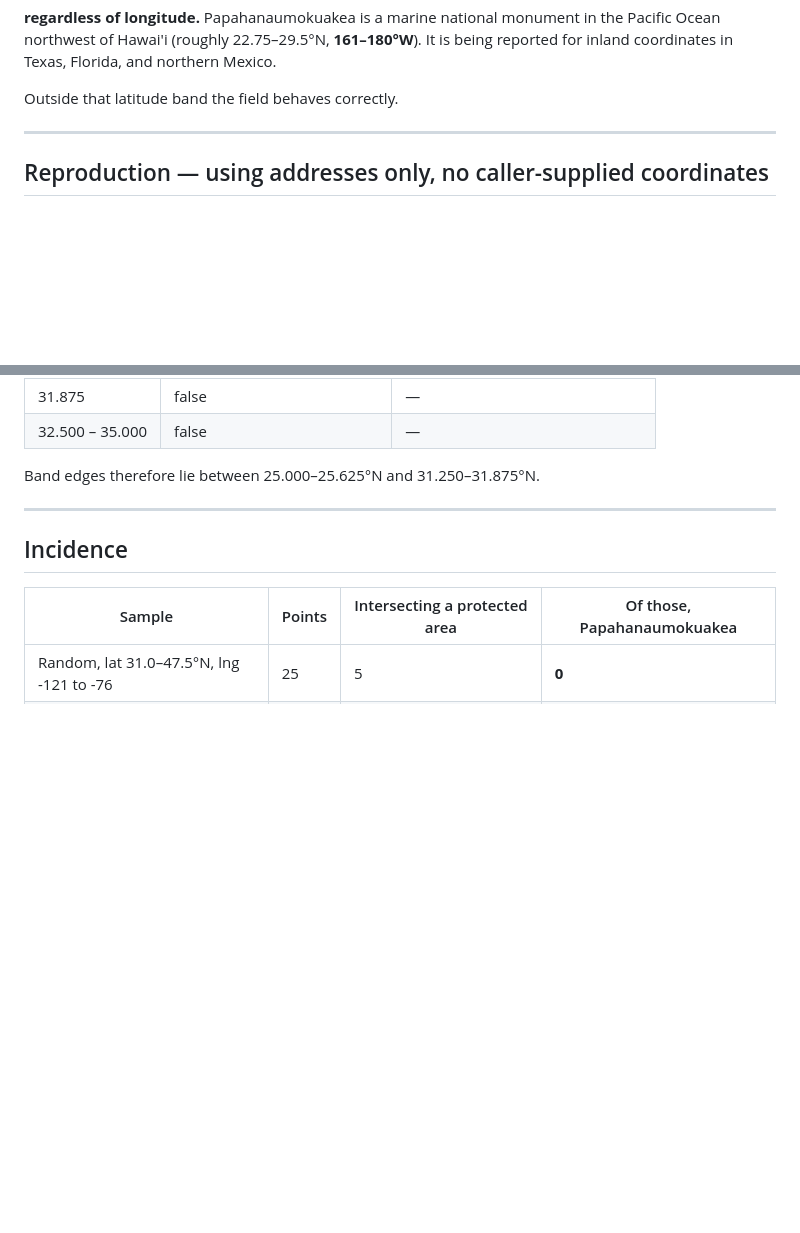
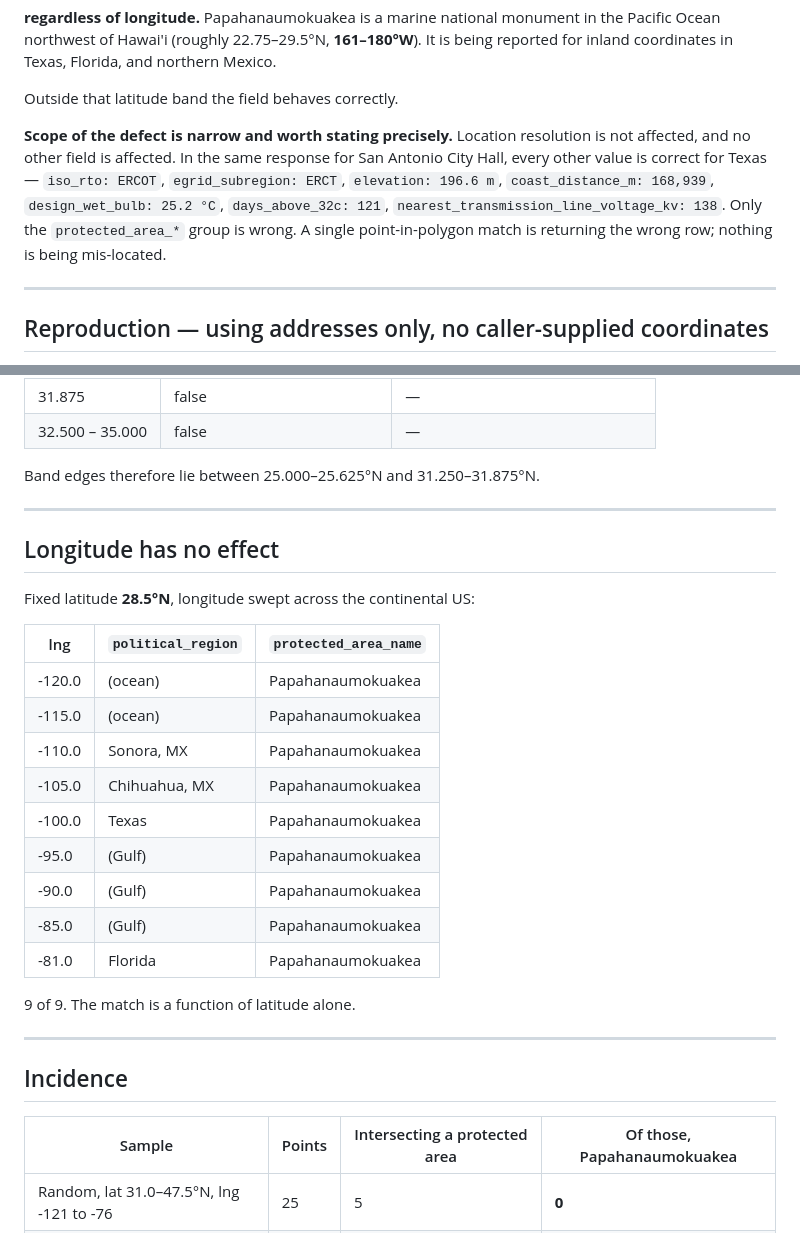
Before and after one commit to Alioth72/Mireye, a Markdown page: Plan/mireye-bug-report-padus-latitude-band.md, 2 parts joined by grey strips. Drawn GitHub-style; blank space fills up the shorter version.

Commit message:
docs: tighten PAD-US bug report scope and add longitude sweep
Two corrections to the report's framing, both narrowing the claim.

SCOPE. The earlier draft could be read as 'requests are resolved to Hawaii'.
They are not. In the same San Antonio response every other field is correct for
Texas -- iso_rto ERCOT, egrid_subregion ERCT, elevation 196.6 m, coast_distance
168,939 m, design_wet_bulb 25.2 C, 138 kV transmission. If the point were being
mis-located, none of those could hold: Hawaii is in no ISO/RTO and a marine
monument is not 197 m above sea level 169 km from a coast. Only the
protected_area_* group is wrong -- one point-in-polygon match returning the
wrong row, not a routing failure. The narrower claim is also the stronger one.

LONGITUDE. Added an explicit sweep at fixed latitude 28.5N across -120 to -81:
9 of 9 return the monument, spanning Pacific Ocean, Sonora, Chihuahua, Texas,
Gulf of Mexico and Florida. The match is a function of latitude alone, which is
what a polygon with a lost longitude bound would produce.

Co-Authored-By: Claude Opus 5 <noreply@anthropic.com>

```diff
--- a/Plan/mireye-bug-report-padus-latitude-band.md
+++ b/Plan/mireye-bug-report-padus-latitude-band.md
@@ -24,6 +24,14 @@ Ocean northwest of Hawai'i (roughly 22.75–29.5°N, **161–180°W**). It is be
 inland coordinates in Texas, Florida, and northern Mexico.
 
 Outside that latitude band the field behaves correctly.
+
+**Scope of the defect is narrow and worth stating precisely.** Location resolution is not
+affected, and no other field is affected. In the same response for San Antonio City Hall,
+every other value is correct for Texas — `iso_rto: ERCOT`, `egrid_subregion: ERCT`,
+`elevation: 196.6 m`, `coast_distance_m: 168,939`, `design_wet_bulb: 25.2 °C`,
+`days_above_32c: 121`, `nearest_transmission_line_voltage_kv: 138`. Only the
+`protected_area_*` group is wrong. A single point-in-polygon match is returning the wrong
+row; nothing is being mis-located.
 
 ---
 
@@ -67,6 +75,26 @@ Latitude sweep at fixed longitude `-98.4936`, 0.625° steps:
 | 32.500 – 35.000 | false | — |
 
 Band edges therefore lie between 25.000–25.625°N and 31.250–31.875°N.
+
+---
+
+## Longitude has no effect
+
+Fixed latitude **28.5°N**, longitude swept across the continental US:
+
+| lng | `political_region` | `protected_area_name` |
+|---|---|---|
+| -120.0 | (ocean) | Papahanaumokuakea |
+| -115.0 | (ocean) | Papahanaumokuakea |
+| -110.0 | Sonora, MX | Papahanaumokuakea |
+| -105.0 | Chihuahua, MX | Papahanaumokuakea |
+| -100.0 | Texas | Papahanaumokuakea |
+| -95.0 | (Gulf) | Papahanaumokuakea |
+| -90.0 | (Gulf) | Papahanaumokuakea |
+| -85.0 | (Gulf) | Papahanaumokuakea |
+| -81.0 | Florida | Papahanaumokuakea |
+
+9 of 9. The match is a function of latitude alone.
 
 ---
 
```
